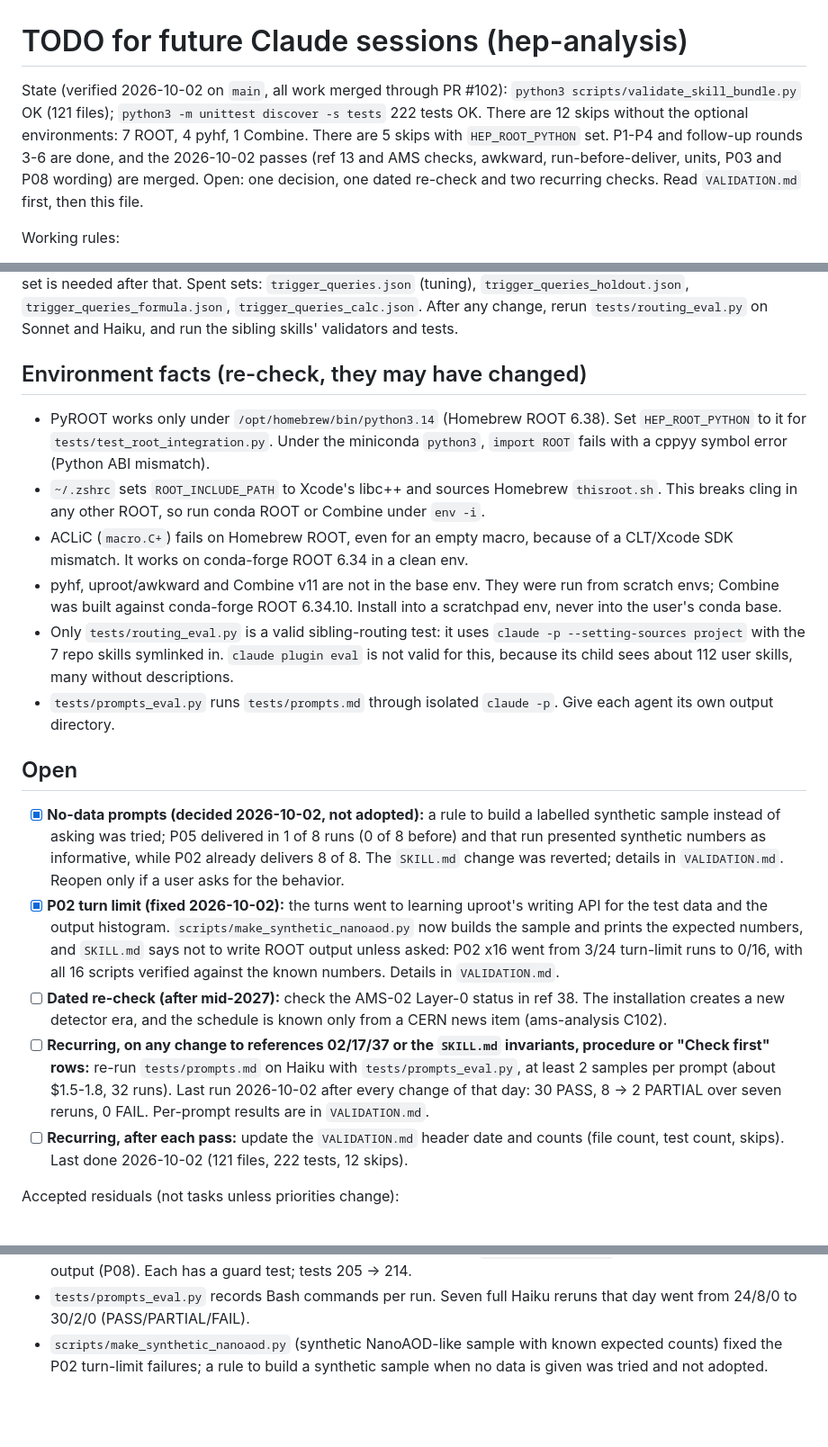
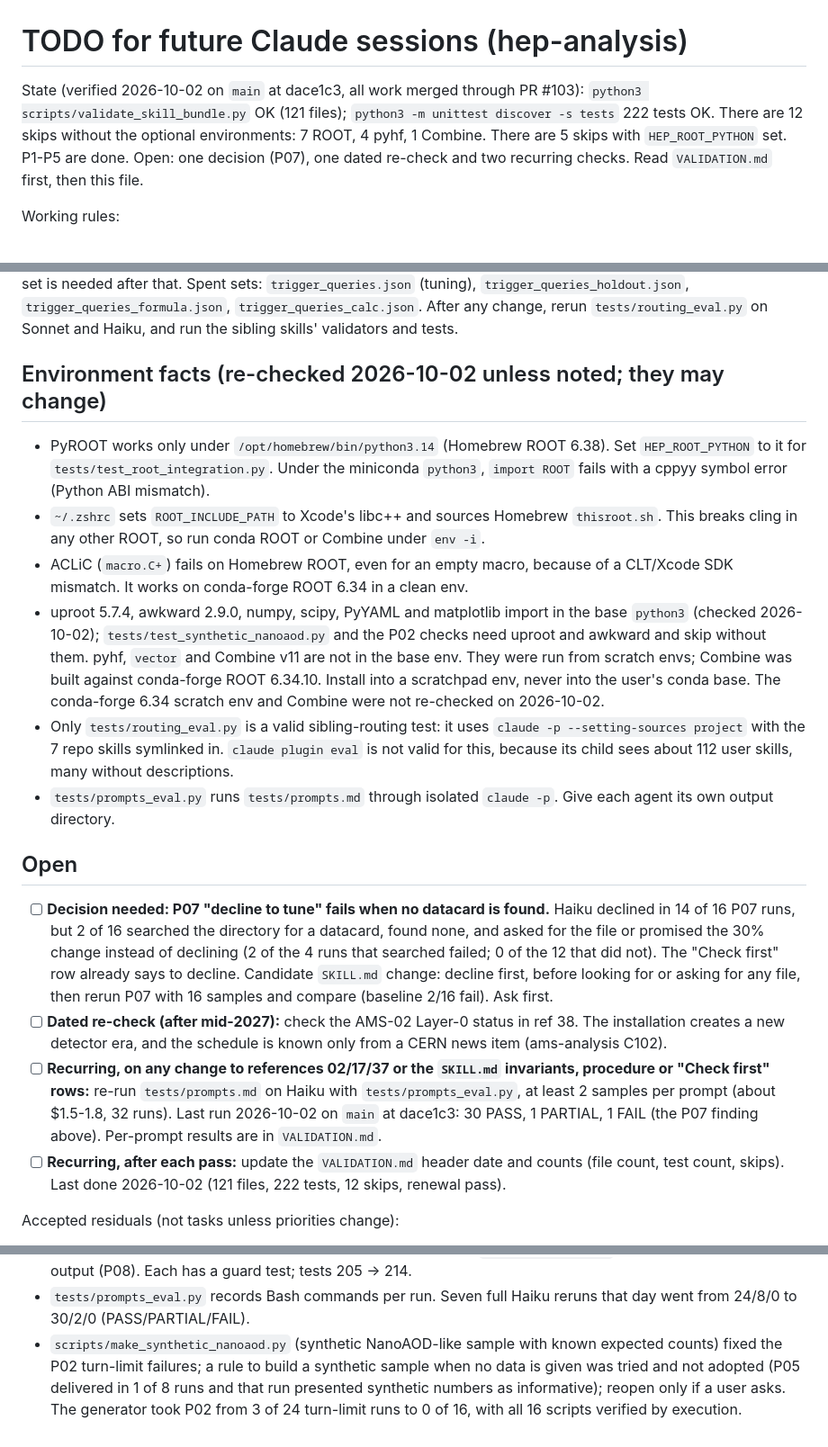
Before and after one commit to hchouTW/agentic-ai-skills, a Markdown page: hep-analysis/TODO.md, 3 parts joined by grey strips. Shown at 90% size. Drawn GitHub-style; blank space fills up the shorter version.

```diff
--- a/hep-analysis/TODO.md
+++ b/hep-analysis/TODO.md
@@ -1,6 +1,6 @@
 # TODO for future Claude sessions (hep-analysis)
 
-State (verified 2026-10-02 on `main`, all work merged through PR #102): `python3 scripts/validate_skill_bundle.py` OK (121 files); `python3 -m unittest discover -s tests` 222 tests OK. There are 12 skips without the optional environments: 7 ROOT, 4 pyhf, 1 Combine. There are 5 skips with `HEP_ROOT_PYTHON` set. P1-P4 and follow-up rounds 3-6 are done, and the 2026-10-02 passes (ref 13 and AMS checks, awkward, run-before-deliver, units, P03 and P08 wording) are merged. Open: one decision, one dated re-check and two recurring checks. Read `VALIDATION.md` first, then this file.
+State (verified 2026-10-02 on `main` at dace1c3, all work merged through PR #103): `python3 scripts/validate_skill_bundle.py` OK (121 files); `python3 -m unittest discover -s tests` 222 tests OK. There are 12 skips without the optional environments: 7 ROOT, 4 pyhf, 1 Combine. There are 5 skips with `HEP_ROOT_PYTHON` set. P1-P5 are done. Open: one decision (P07), one dated re-check and two recurring checks. Read `VALIDATION.md` first, then this file.
 
 Working rules:
 - Work on a branch and ask before pushing or merging.
@@ -13,22 +13,21 @@ Working rules:
 
 **Description is frozen** at the round-5 wording: 6 of 1024 characters are left. The round-6 "quick calculations" variant gained only noise (70/80 vs 65/80). A *fifth* fresh set, `trigger_queries_task.json` (task-style requests: review/write/debug with pasted configs and errors; balanced collider / space / IACT-neutrino-air-shower; 20 positives, 20 negatives of which 8 are non-HEP and 12 sibling near-misses), was built 2026-10-02 and has **not been run**: keep it unrun until a description change is actually proposed, then run it once as the deciding set. A sixth set is needed after that. Spent sets: `trigger_queries.json` (tuning), `trigger_queries_holdout.json`, `trigger_queries_formula.json`, `trigger_queries_calc.json`. After any change, rerun `tests/routing_eval.py` on Sonnet and Haiku, and run the sibling skills' validators and tests.
 
-## Environment facts (re-check, they may have changed)
+## Environment facts (re-checked 2026-10-02 unless noted; they may change)
 
 - PyROOT works only under `/opt/homebrew/bin/python3.14` (Homebrew ROOT 6.38). Set `HEP_ROOT_PYTHON` to it for `tests/test_root_integration.py`. Under the miniconda `python3`, `import ROOT` fails with a cppyy symbol error (Python ABI mismatch).
 - `~/.zshrc` sets `ROOT_INCLUDE_PATH` to Xcode's libc++ and sources Homebrew `thisroot.sh`. This breaks cling in any other ROOT, so run conda ROOT or Combine under `env -i`.
 - ACLiC (`macro.C+`) fails on Homebrew ROOT, even for an empty macro, because of a CLT/Xcode SDK mismatch. It works on conda-forge ROOT 6.34 in a clean env.
-- pyhf, uproot/awkward and Combine v11 are not in the base env. They were run from scratch envs; Combine was built against conda-forge ROOT 6.34.10. Install into a scratchpad env, never into the user's conda base.
+- uproot 5.7.4, awkward 2.9.0, numpy, scipy, PyYAML and matplotlib import in the base `python3` (checked 2026-10-02); `tests/test_synthetic_nanoaod.py` and the P02 checks need uproot and awkward and skip without them. pyhf, `vector` and Combine v11 are not in the base env. They were run from scratch envs; Combine was built against conda-forge ROOT 6.34.10. Install into a scratchpad env, never into the user's conda base. The conda-forge 6.34 scratch env and Combine were not re-checked on 2026-10-02.
 - Only `tests/routing_eval.py` is a valid sibling-routing test: it uses `claude -p --setting-sources project` with the 7 repo skills symlinked in. `claude plugin eval` is not valid for this, because its child sees about 112 user skills, many without descriptions.
 - `tests/prompts_eval.py` runs `tests/prompts.md` through isolated `claude -p`. Give each agent its own output directory.
 
 ## Open
 
-- [x] **No-data prompts (decided 2026-10-02, not adopted):** a rule to build a labelled synthetic sample instead of asking was tried; P05 delivered in 1 of 8 runs (0 of 8 before) and that run presented synthetic numbers as informative, while P02 already delivers 8 of 8. The `SKILL.md` change was reverted; details in `VALIDATION.md`. Reopen only if a user asks for the behavior.
-- [x] **P02 turn limit (fixed 2026-10-02):** the turns went to learning uproot's writing API for the test data and the output histogram. `scripts/make_synthetic_nanoaod.py` now builds the sample and prints the expected numbers, and `SKILL.md` says not to write ROOT output unless asked: P02 x16 went from 3/24 turn-limit runs to 0/16, with all 16 scripts verified against the known numbers. Details in `VALIDATION.md`.
+- [ ] **Decision needed: P07 "decline to tune" fails when no datacard is found.** Haiku declined in 14 of 16 P07 runs, but 2 of 16 searched the directory for a datacard, found none, and asked for the file or promised the 30% change instead of declining (2 of the 4 runs that searched failed; 0 of the 12 that did not). The "Check first" row already says to decline. Candidate `SKILL.md` change: decline first, before looking for or asking for any file, then rerun P07 with 16 samples and compare (baseline 2/16 fail). Ask first.
 - [ ] **Dated re-check (after mid-2027):** check the AMS-02 Layer-0 status in ref 38. The installation creates a new detector era, and the schedule is known only from a CERN news item (ams-analysis C102).
-- [ ] **Recurring, on any change to references 02/17/37 or the `SKILL.md` invariants, procedure or "Check first" rows:** re-run `tests/prompts.md` on Haiku with `tests/prompts_eval.py`, at least 2 samples per prompt (about $1.5-1.8, 32 runs). Last run 2026-10-02 after every change of that day: 30 PASS, 8 -> 2 PARTIAL over seven reruns, 0 FAIL. Per-prompt results are in `VALIDATION.md`.
-- [ ] **Recurring, after each pass:** update the `VALIDATION.md` header date and counts (file count, test count, skips). Last done 2026-10-02 (121 files, 222 tests, 12 skips).
+- [ ] **Recurring, on any change to references 02/17/37 or the `SKILL.md` invariants, procedure or "Check first" rows:** re-run `tests/prompts.md` on Haiku with `tests/prompts_eval.py`, at least 2 samples per prompt (about $1.5-1.8, 32 runs). Last run 2026-10-02 on `main` at dace1c3: 30 PASS, 1 PARTIAL, 1 FAIL (the P07 finding above). Per-prompt results are in `VALIDATION.md`.
+- [ ] **Recurring, after each pass:** update the `VALIDATION.md` header date and counts (file count, test count, skips). Last done 2026-10-02 (121 files, 222 tests, 12 skips, renewal pass).
 
 Accepted residuals (not tasks unless priorities change):
 - Haiku skips the skill for self-contained numeric questions: calorimeter resolution 0/4, Cherenkov angle, photoelectron yield, TOF reach.
@@ -71,4 +70,4 @@ Accepted residuals (not tasks unless priorities change):
 - Ref 13 live re-check and IACT caveats corrected (CTA requirement <10%, VERITAS flux ~25%); AMS-02 numbers checked against Phys. Rept. 894; fifth query set built and kept unrun.
 - `SKILL.md` additions: cycle-24 solar epoch (P10), awkward leading-object rule (P02), run-delivered-code step with a three-fix cap and run-bundled-scripts line, MC-normalization units note and RDataFrame code request (P01), per-cut yield check for kinematic systematics (P03), run `cosmic_ray_flux.py` with Bash and quote its output (P08). Each has a guard test; tests 205 -> 214.
 - `tests/prompts_eval.py` records Bash commands per run. Seven full Haiku reruns that day went from 24/8/0 to 30/2/0 (PASS/PARTIAL/FAIL).
-- `scripts/make_synthetic_nanoaod.py` (synthetic NanoAOD-like sample with known expected counts) fixed the P02 turn-limit failures; a rule to build a synthetic sample when no data is given was tried and not adopted.
+- `scripts/make_synthetic_nanoaod.py` (synthetic NanoAOD-like sample with known expected counts) fixed the P02 turn-limit failures; a rule to build a synthetic sample when no data is given was tried and not adopted (P05 delivered in 1 of 8 runs and that run presented synthetic numbers as informative); reopen only if a user asks. The generator took P02 from 3 of 24 turn-limit runs to 0 of 16, with all 16 scripts verified by execution.
```
Also changed, not shown: other parts of hep-analysis/TODO.md (+1 -1 lines), hep-analysis/VALIDATION.md (+34 -1 lines).
